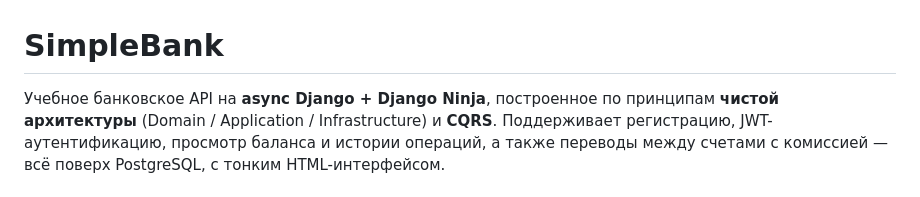
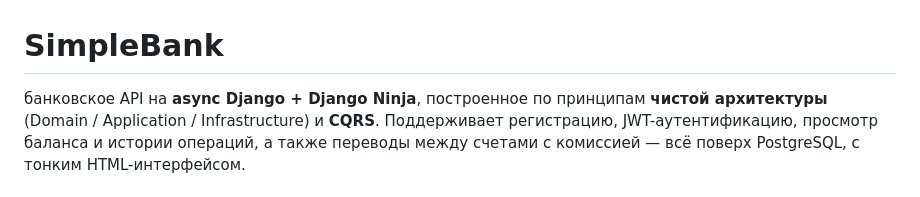
Before and after one commit to DmitriyDecadenz/simplebank, a Markdown page: README.md, the part around the change. Rendered like a GitHub page.

```diff
--- a/README.md
+++ b/README.md
@@ -1,6 +1,6 @@
 # SimpleBank
 
-Учебное банковское API на **async Django + Django Ninja**, построенное по принципам
+банковское API на **async Django + Django Ninja**, построенное по принципам
 **чистой архитектуры** (Domain / Application / Infrastructure) и **CQRS**.
 Поддерживает регистрацию, JWT-аутентификацию, просмотр баланса и истории операций,
 а также переводы между счетами с комиссией — всё поверх PostgreSQL, с тонким
```
